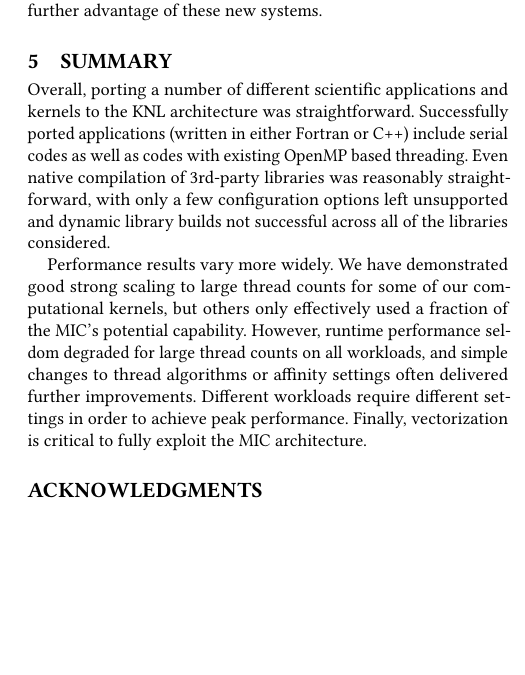
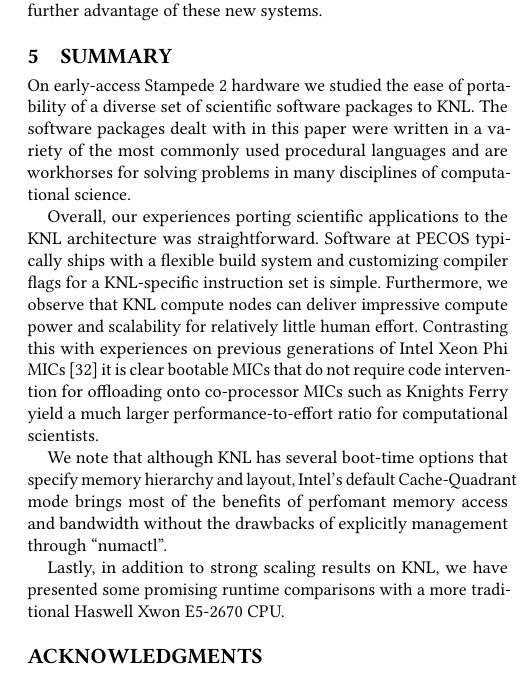
Before and after one commit to PECOS-KNL/kernels, a LaTeX paper (knl-paper/paper.tex, which reads knl-paper/summary.tex): part of one column of page 7 of 8, cut so that both start at the same text, the shorter picture padded with empty space. Compiled offline with pdfLaTeX.

Commit message:
Adding first spruce of summary

```diff
--- a/knl-paper/summary.tex
+++ b/knl-paper/summary.tex
@@ -1,26 +1,36 @@
 \section{Summary}
 \label{sec:summary}
 
-%
-% achtung! old writing here
-%
-Overall, porting a number of different scientific applications and
-kernels to the KNL architecture was
-%\todo{update this too!}
-straightforward. Successfully ported applications (written in either
-Fortran or C++) include serial codes as well as codes with existing
-OpenMP based threading. Even native compilation of 3rd-party
-libraries was reasonably straightforward, with only a few
-configuration options left unsupported and dynamic library builds not
-successful across all of the libraries considered.
-%uniformly supported.
+On early-access Stampede 2 hardware we studied the ease of portability of a
+diverse set of scientific software packages to KNL.  The software packages
+dealt with in this paper were written in a variety of the most commonly used
+procedural languages and are workhorses for solving problems in many
+disciplines of computational science.
 
-Performance results vary more widely.
-We have demonstrated good strong scaling to large thread counts for some of our computational
-kernels, but others only effectively used a fraction of the MIC's
-potential capability.  However, runtime performance seldom degraded
-for large thread counts on all workloads, and simple changes to
-thread algorithms or affinity settings often delivered further
-improvements.  Different workloads require different settings in order
-to achieve peak performance. Finally, vectorization is critical to
-fully exploit the MIC architecture.
+Overall, our experiences porting scientific applications to the KNL
+architecture was straightforward.  Software at PECOS typically ships with a
+flexible build system and customizing compiler flags for a KNL-specific
+instruction set is simple.  Furthermore, we observe that KNL compute nodes can
+deliver impressive compute power and scalability for relatively little human
+effort.  Contrasting this with experiences on previous generations of Intel
+Xeon Phi MICs~\cite{schulz2012early} it is clear bootable MICs that do not
+require code intervention for offloading onto co-processor MICs such as Knights
+Ferry yield a much larger performance-to-effort ratio for computational
+scientists.
+
+We note that although KNL has several boot-time options that specify memory
+hierarchy and layout, Intel's default Cache-Quadrant mode brings most of the
+benefits of perfomant memory access and bandwidth without the drawbacks of
+explicitly management through ``numactl''.
+
+Lastly, in addition to strong scaling results on KNL, we have presented some
+promising runtime comparisons with a more traditional Haswell Xwon E5-2670 CPU.
+
+% Performance results vary more widely.  We have demonstrated good strong scaling
+% to large thread counts for some of our computational kernels, but others only
+% effectively used a fraction of the MIC's potential capability.  However,
+% runtime performance seldom degraded for large thread counts on all workloads,
+% and simple changes to thread algorithms or affinity settings often delivered
+% further improvements.  Different workloads require different settings in order
+% to achieve peak performance. Finally, vectorization is critical to fully
+% exploit the MIC architecture.
```
